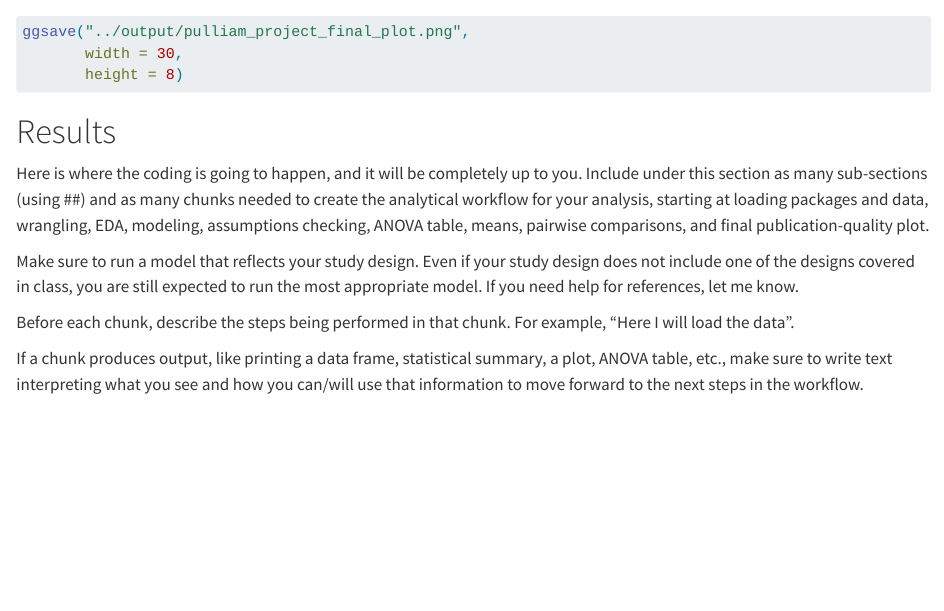
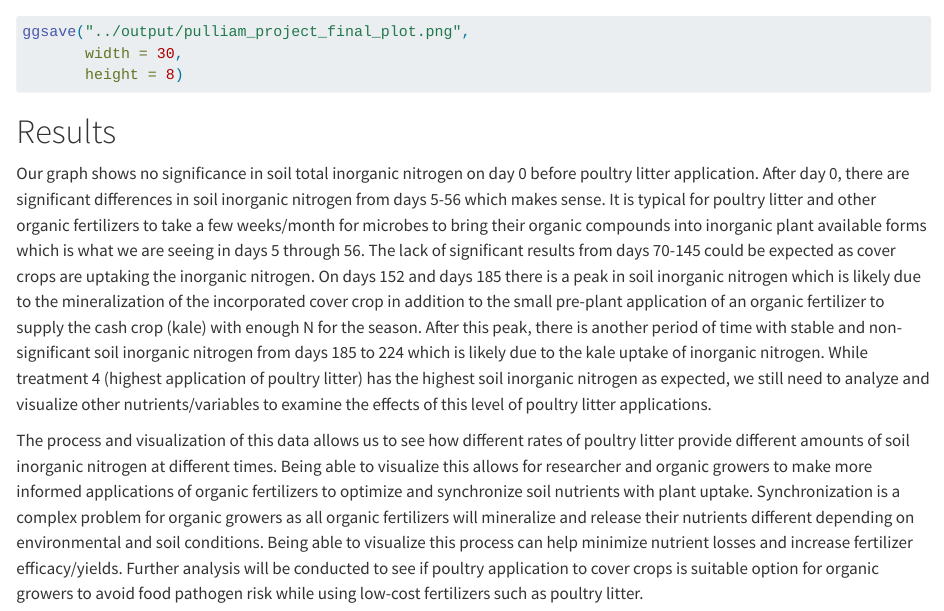
Before and after one commit to ZeBotanist/Pulliam_HirschSantagata_FinalProj, a Quarto document (code /FinalProject.qmd): the page in a window 1100 px wide, from 4800 px down. Rendered offline with R 4.5, knitr and Pandoc in place of Quarto, with nearby package versions; code that draws random numbers runs with fixed seeds of ours; long lines of code are wrapped; column names are cleaned by a stand-in for the janitor package.

Commit message:
addad results

```diff
--- a/code /FinalProject.qmd
+++ b/code /FinalProject.qmd
@@ -293,10 +293,7 @@ ggsave("../output/pulliam_project_final_plot.png",
 
 
 # Results
-Here is where the coding is going to happen, and it will be completely up to you. Include under this section as many sub-sections (using ##) and as many chunks needed to create the analytical workflow for your analysis, starting at loading packages and data, wrangling, EDA, modeling, assumptions checking, ANOVA table, means, pairwise comparisons, and final publication-quality plot.
 
-Make sure to run a model that reflects your study design. Even if your study design does not include one of the designs covered in class, you are still expected to run the most appropriate model. If you need help for references, let me know.
+Our graph shows no significance in soil total inorganic nitrogen on day 0 before poultry litter application. After day 0, there are significant differences in soil inorganic nitrogen from days 5-56 which makes sense. It is typical for poultry litter and other organic fertilizers to take a few weeks/month for microbes to bring their organic compounds into inorganic plant available forms which is what we are seeing in days 5 through 56. The lack of significant results from days 70-145 could be expected as cover crops are uptaking the inorganic nitrogen. On days 152 and days 185 there is a  peak in soil inorganic nitrogen which is likely due to the mineralization of the incorporated cover crop in addition to the small pre-plant application of an organic fertilizer to supply the cash crop (kale) with enough N for the season. After this peak, there is another period of time with stable and non-significant soil inorganic nitrogen from days 185 to 224 which is likely due to the kale uptake of inorganic nitrogen. While treatment 4 (highest application of poultry litter) has the highest soil inorganic nitrogen as expected, we still need to analyze and visualize other nutrients/variables to examine the effects of this level of poultry litter applications.
 
-Before each chunk, describe the steps being performed in that chunk. For example, "Here I will load the data".
-
-If a chunk produces output, like printing a data frame, statistical summary, a plot, ANOVA table, etc., make sure to write text interpreting what you see and how you can/will use that information to move forward to the next steps in the workflow.
+The process and visualization of this data allows us to see how different rates of poultry litter provide different amounts of soil inorganic nitrogen at different times. Being able to visualize this allows for researcher and organic growers to make more informed applications of organic fertilizers to optimize and synchronize soil nutrients with plant uptake. Synchronization is a complex problem for organic growers as all organic fertilizers will mineralize and release their nutrients different depending on environmental and soil conditions. Being able to visualize this process can help minimize nutrient losses and increase fertilizer efficacy/yields. Further analysis will be conducted to see if poultry application to cover crops is suitable option for organic growers to avoid food pathogen risk while using low-cost fertilizers such as poultry litter.
```
